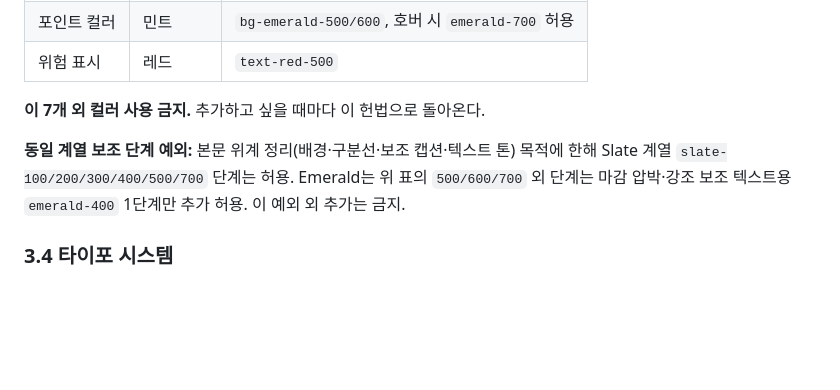
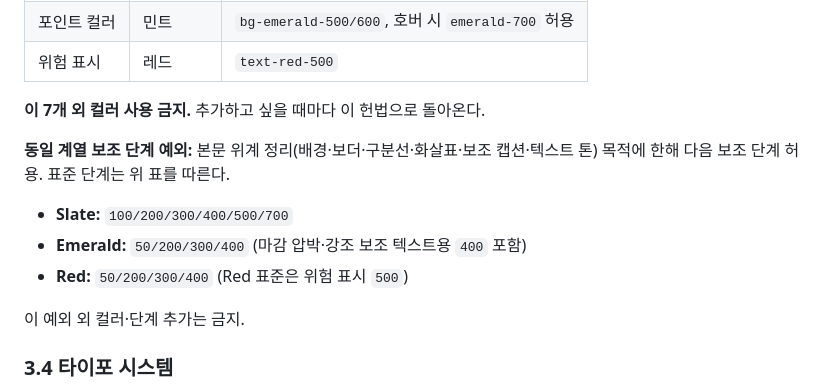
Before and after one commit to pluscoach/Vibe-Coding-Site, a Markdown page: docs/PROJECT.md, the part around the change. Rendered like a GitHub page; blank space fills up the shorter version.

Commit message:
docs: amend constitution - red/emerald 보조 단계 허용
- Emerald 보조 단계 50/200/300 추가 (기존 400 유지)
- Red 보조 단계 50/200/300/400 신규 허용 (Red 표준은 위험 표시 500)
- 보조 단계 사용 목적 명시: 배경·보더·구분선·화살표·보조 캡션·텍스트 톤

Co-Authored-By: Claude Opus 4.7 <noreply@anthropic.com>

```diff
--- a/docs/PROJECT.md
+++ b/docs/PROJECT.md
@@ -99,7 +99,12 @@
 
 **이 7개 외 컬러 사용 금지.** 추가하고 싶을 때마다 이 헌법으로 돌아온다.
 
-**동일 계열 보조 단계 예외:** 본문 위계 정리(배경·구분선·보조 캡션·텍스트 톤) 목적에 한해 Slate 계열 `slate-100/200/300/400/500/700` 단계는 허용. Emerald는 위 표의 `500/600/700` 외 단계는 마감 압박·강조 보조 텍스트용 `emerald-400` 1단계만 추가 허용. 이 예외 외 추가는 금지.
+**동일 계열 보조 단계 예외:** 본문 위계 정리(배경·보더·구분선·화살표·보조 캡션·텍스트 톤) 목적에 한해 다음 보조 단계 허용. 표준 단계는 위 표를 따른다.
+- **Slate:** `100/200/300/400/500/700`
+- **Emerald:** `50/200/300/400` (마감 압박·강조 보조 텍스트용 `400` 포함)
+- **Red:** `50/200/300/400` (Red 표준은 위험 표시 `500`)
+
+이 예외 외 컬러·단계 추가는 금지.
 
 ### 3.4 타이포 시스템
 - 폰트: **Pretendard 단일.** 다른 폰트 도입 금지
```
